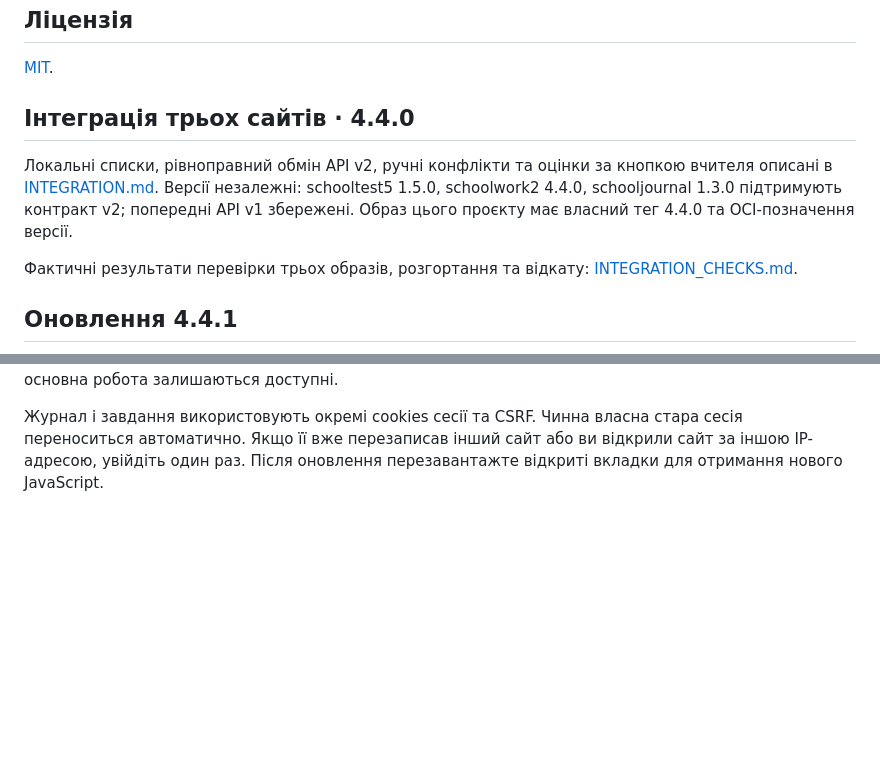
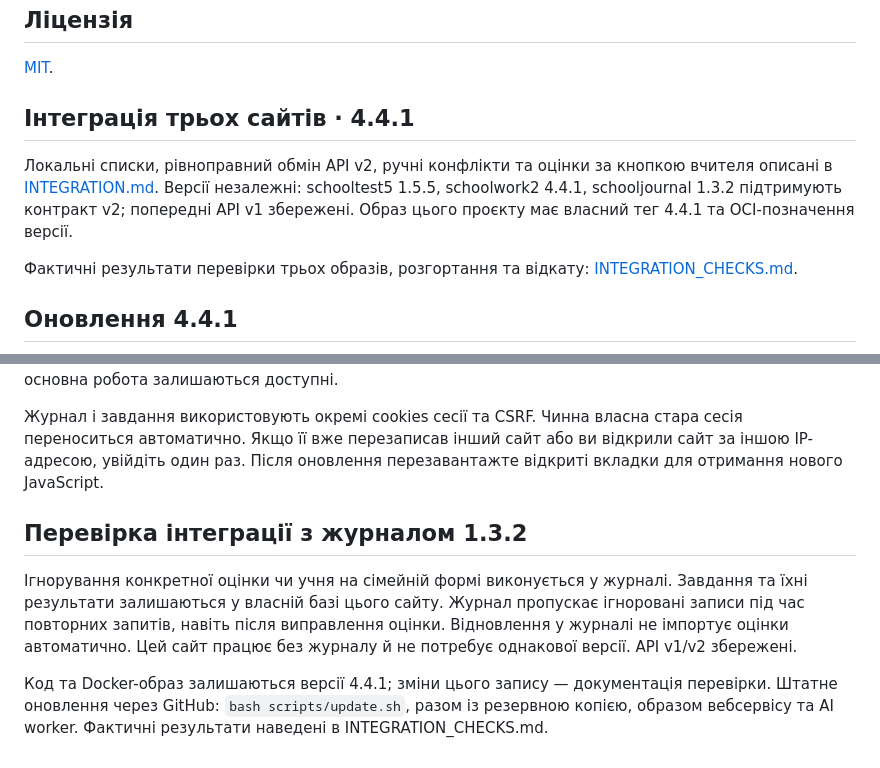
Before and after one commit to yrskrs/schoolwork2, a Markdown page: README.md, 2 parts joined by grey strips. GitHub-like rendering; blank space fills up the shorter version.

Commit message:
Document stability and journal ignore integration checks

```diff
--- a/README.md
+++ b/README.md
@@ -325,9 +325,9 @@ docker compose run --rm --no-deps app python manage.py test --settings=schoolnet
 
 [MIT](LICENSE).
 
-## Інтеграція трьох сайтів · 4.4.0
+## Інтеграція трьох сайтів · 4.4.1
 
-Локальні списки, рівноправний обмін API v2, ручні конфлікти та оцінки за кнопкою вчителя описані в [INTEGRATION.md](INTEGRATION.md). Версії незалежні: schooltest5 1.5.0, schoolwork2 4.4.0, schooljournal 1.3.0 підтримують контракт v2; попередні API v1 збережені. Образ цього проєкту має власний тег 4.4.0 та OCI-позначення версії.
+Локальні списки, рівноправний обмін API v2, ручні конфлікти та оцінки за кнопкою вчителя описані в [INTEGRATION.md](INTEGRATION.md). Версії незалежні: schooltest5 1.5.5, schoolwork2 4.4.1, schooljournal 1.3.2 підтримують контракт v2; попередні API v1 збережені. Образ цього проєкту має власний тег 4.4.1 та OCI-позначення версії.
 
 Фактичні результати перевірки трьох образів, розгортання та відкату: [INTEGRATION_CHECKS.md](INTEGRATION_CHECKS.md).
 
@@ -351,3 +351,9 @@ docker compose run --rm --no-deps app python manage.py test --settings=schoolnet
 Створіть **ключ API** у тестах або завданнях. У журналі відкрийте **«Підключити тести / завдання»**, вставте **адресу джерела з IP і портом** та **ключ** у два окремі поля. JSON вводити не потрібно. Виберіть назви класу/предмета та підтвердьте учнів. Після зміни IP відкрийте це саме підключення й змініть адресу: учні й імпортовані оцінки збережуть прив’язки. Джерело має бути доступне серверу журналу; різні LAN потребують маршруту або приватного VPN. Коли зв’язку немає, локальні дані та основна робота залишаються доступні.
 
 Журнал і завдання використовують окремі cookies сесії та CSRF. Чинна власна стара сесія переноситься автоматично. Якщо її вже перезаписав інший сайт або ви відкрили сайт за іншою IP-адресою, увійдіть один раз. Після оновлення перезавантажте відкриті вкладки для отримання нового JavaScript.
+
+## Перевірка інтеграції з журналом 1.3.2
+
+Ігнорування конкретної оцінки чи учня на сімейній формі виконується у журналі. Завдання та їхні результати залишаються у власній базі цього сайту. Журнал пропускає ігноровані записи під час повторних запитів, навіть після виправлення оцінки. Відновлення у журналі не імпортує оцінки автоматично. Цей сайт працює без журналу й не потребує однакової версії. API v1/v2 збережені.
+
+Код та Docker-образ залишаються версії 4.4.1; зміни цього запису — документація перевірки. Штатне оновлення через GitHub: `bash scripts/update.sh`, разом із резервною копією, образом вебсервісу та AI worker. Фактичні результати наведені в INTEGRATION_CHECKS.md.
```
Also changed, not shown: INTEGRATION_CHECKS.md (+22 -0 lines).
